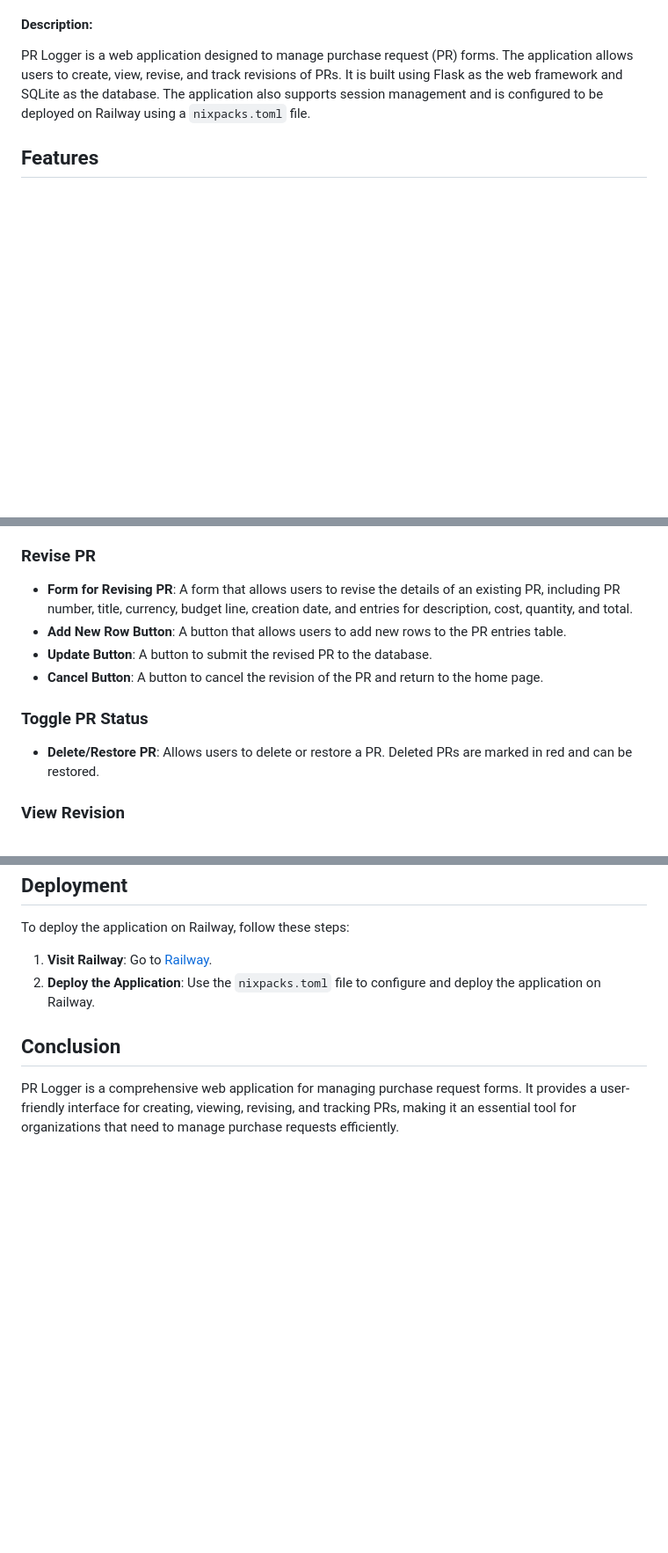
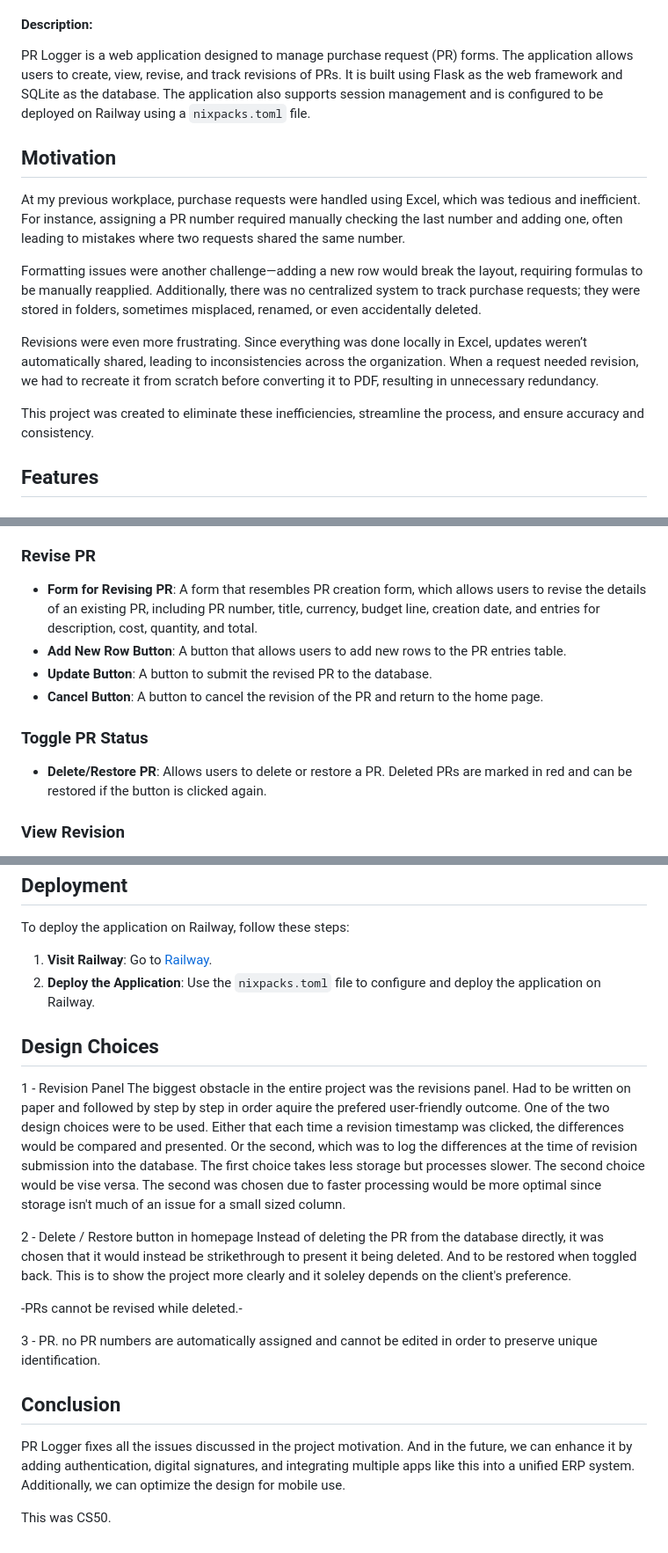
Before and after one commit to hoseinmufti/PR-Logger-Railway, a Markdown page: README.md, 3 parts joined by grey strips. Shown at 88% size. Rendered like a GitHub page; blank space fills up the shorter version.

Commit message:
filled motivation, design choices, and conclusion

```diff
--- a/README.md
+++ b/README.md
@@ -2,6 +2,15 @@
 #### Video Demo:  <URL HERE>
 #### Description:
 PR Logger is a web application designed to manage purchase request (PR) forms. The application allows users to create, view, revise, and track revisions of PRs. It is built using Flask as the web framework and SQLite as the database. The application also supports session management and is configured to be deployed on Railway using a `nixpacks.toml` file.
+
+## Motivation
+At my previous workplace, purchase requests were handled using Excel, which was tedious and inefficient. For instance, assigning a PR number required manually checking the last number and adding one, often leading to mistakes where two requests shared the same number.
+
+Formatting issues were another challenge—adding a new row would break the layout, requiring formulas to be manually reapplied. Additionally, there was no centralized system to track purchase requests; they were stored in folders, sometimes misplaced, renamed, or even accidentally deleted.
+
+Revisions were even more frustrating. Since everything was done locally in Excel, updates weren’t automatically shared, leading to inconsistencies across the organization. When a request needed revision, we had to recreate it from scratch before converting it to PDF, resulting in unnecessary redundancy.
+
+This project was created to eliminate these inefficiencies, streamline the process, and ensure accuracy and consistency.
 
 ## Features
 
@@ -23,13 +32,13 @@ PR Logger is a web application designed to manage purchase request (PR) forms. T
 - **Revisions Table**: Displays a table of all revisions made to the selected PR with timestamps.
 
 ### Revise PR
-- **Form for Revising PR**: A form that allows users to revise the details of an existing PR, including PR number, title, currency, budget line, creation date, and entries for description, cost, quantity, and total.
+- **Form for Revising PR**: A form that resembles PR creation form, which allows users to revise the details of an existing PR, including PR number, title, currency, budget line, creation date, and entries for description, cost, quantity, and total.
 - **Add New Row Button**: A button that allows users to add new rows to the PR entries table.
 - **Update Button**: A button to submit the revised PR to the database.
 - **Cancel Button**: A button to cancel the revision of the PR and return to the home page.
 
 ### Toggle PR Status
-- **Delete/Restore PR**: Allows users to delete or restore a PR. Deleted PRs are marked in red and can be restored.
+- **Delete/Restore PR**: Allows users to delete or restore a PR. Deleted PRs are marked in red and can be restored if the button is clicked again.
 
 ### View Revision
 - **Revision Details**: Displays the details of a selected revision, including PR number, title, currency, budget line, creation date, and entries for description, cost, quantity, and total.
@@ -91,6 +100,24 @@ To deploy the application on Railway, follow these steps:
 1. **Visit Railway**: Go to [Railway](https://railway.com/).
 2. **Deploy the Application**: Use the `nixpacks.toml` file to configure and deploy the application on Railway.
 
+## Design Choices
+
+1 - Revision Panel
+The biggest obstacle in the entire project was the revisions panel.
+Had to be written on paper and followed by step by step in order aquire the prefered user-friendly outcome.
+One of the two design choices were to be used. Either that each time a revision timestamp was clicked, the differences would be compared and presented. Or the second, which was to log the differences at the time of revision submission into the database.
+The first choice takes less storage but processes slower. The second choice would be vise versa. The second was chosen due to faster processing would be more optimal since storage isn't much of an issue for a small sized column.
+
+2 - Delete / Restore button in homepage
+Instead of deleting the PR from the database directly, it was chosen that it would instead be strikethrough to present it being deleted. And to be restored when toggled back. This is to show the project more clearly and it soleley depends on the client's preference.
+
+-PRs cannot be revised while deleted.-
+
+3 - PR. no
+PR numbers are automatically assigned and cannot be edited in order to preserve unique identification.
+
 ## Conclusion
 
-PR Logger is a comprehensive web application for managing purchase request forms. It provides a user-friendly interface for creating, viewing, revising, and tracking PRs, making it an essential tool for organizations that need to manage purchase requests efficiently.
+PR Logger fixes all the issues discussed in the project motivation. And in the future, we can enhance it by adding authentication, digital signatures, and integrating multiple apps like this into a unified ERP system. Additionally, we can optimize the design for mobile use.
+
+This was CS50.
```
